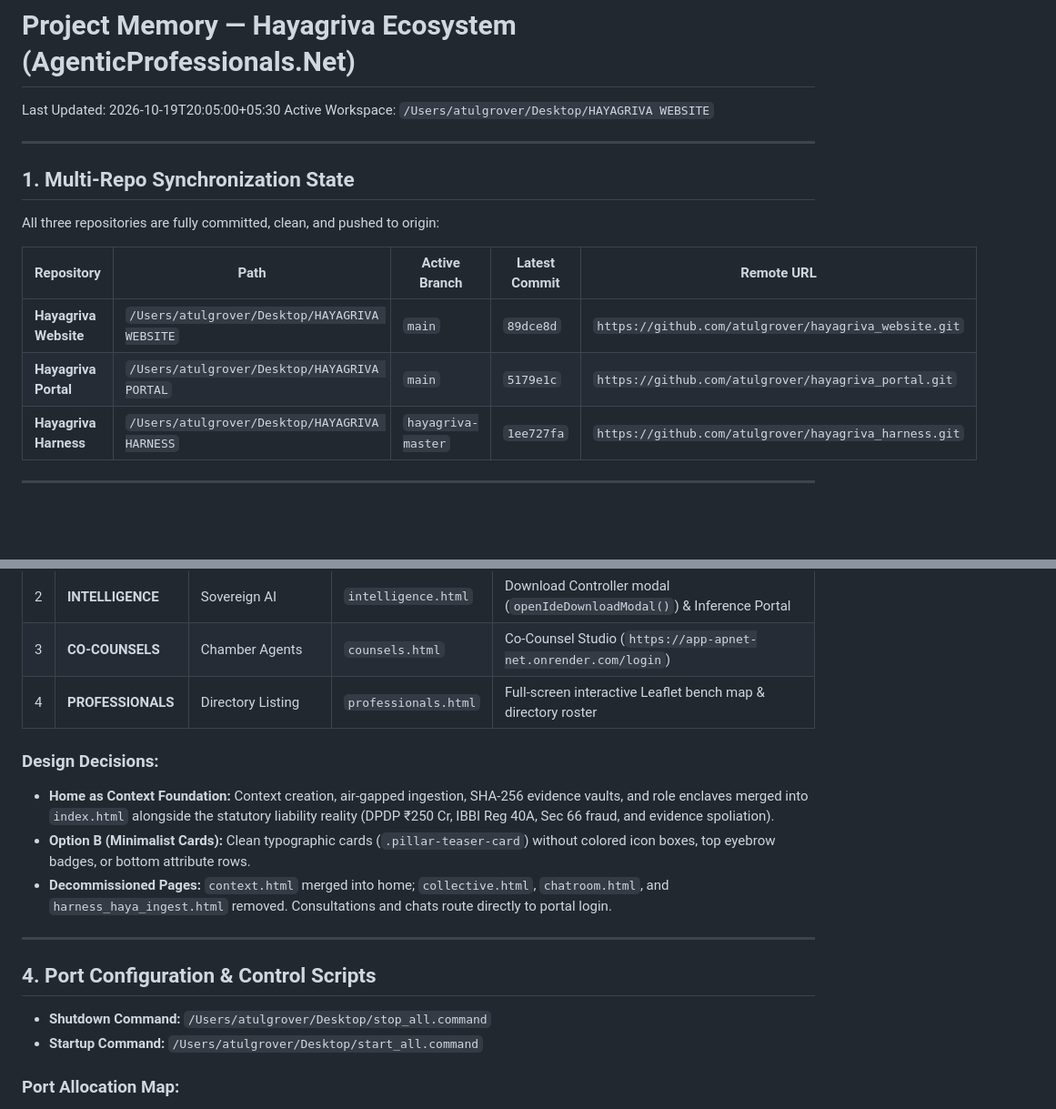
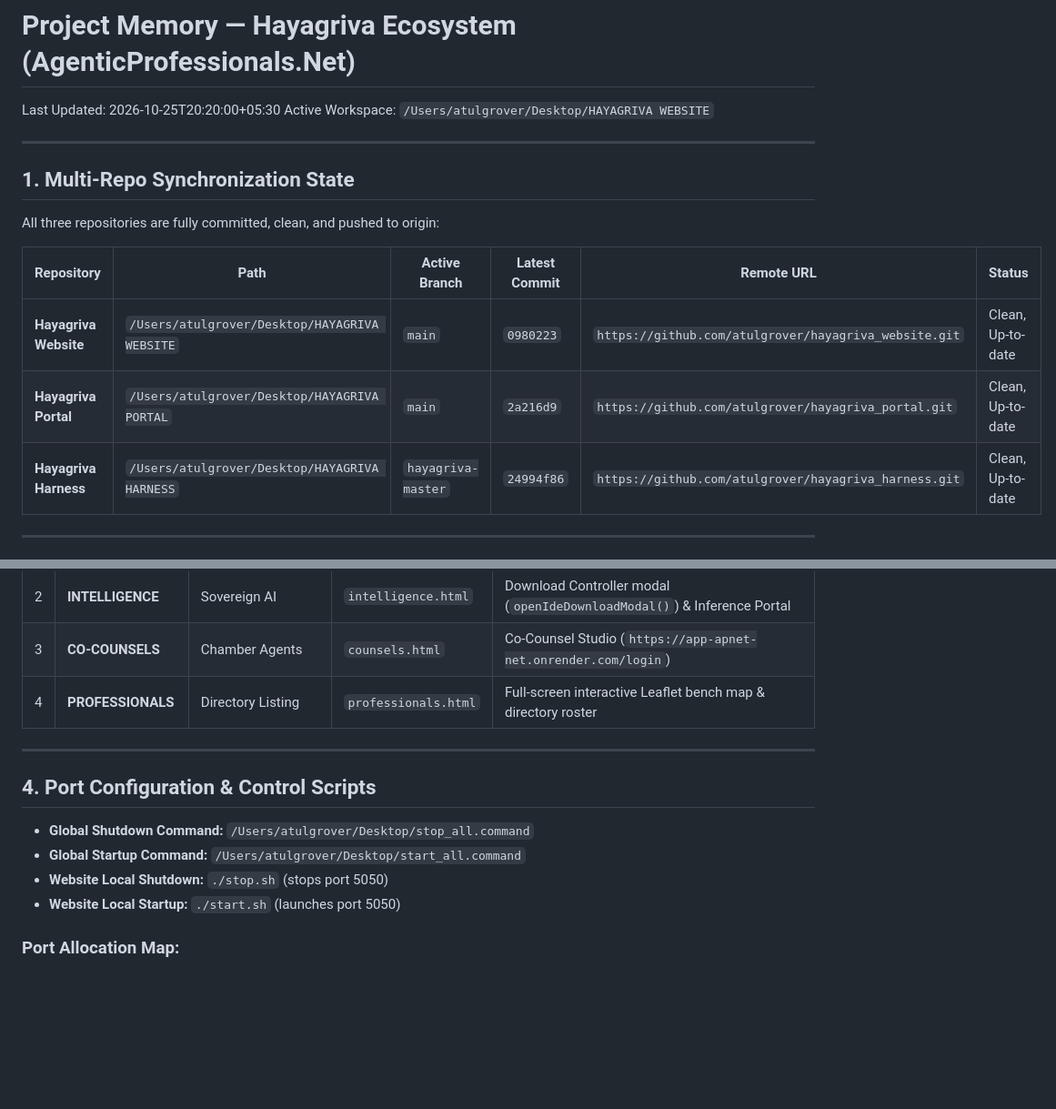
Before and after one commit to atulgrover/hayagriva_website, a Markdown page: MEMORY.md, 2 parts joined by grey strips. Shown at 91% size. Drawn GitHub-style; blank space fills up the shorter version.

```diff
--- a/MEMORY.md
+++ b/MEMORY.md
@@ -1,6 +1,6 @@
 # Project Memory — Hayagriva Ecosystem (AgenticProfessionals.Net)
 
-Last Updated: 2026-10-19T20:05:00+05:30
+Last Updated: 2026-10-25T20:20:00+05:30
 Active Workspace: `/Users/atulgrover/Desktop/HAYAGRIVA WEBSITE`
 
 ---
@@ -9,11 +9,11 @@ Active Workspace: `/Users/atulgrover/Desktop/HAYAGRIVA WEBSITE`
 
 All three repositories are fully committed, clean, and pushed to origin:
 
-| Repository | Path | Active Branch | Latest Commit | Remote URL |
-|---|---|---|---|---|
-| **Hayagriva Website** | `/Users/atulgrover/Desktop/HAYAGRIVA WEBSITE` | `main` | `89dce8d` | `https://github.com/atulgrover/hayagriva_website.git` |
-| **Hayagriva Portal** | `/Users/atulgrover/Desktop/HAYAGRIVA PORTAL` | `main` | `5179e1c` | `https://github.com/atulgrover/hayagriva_portal.git` |
-| **Hayagriva Harness** | `/Users/atulgrover/Desktop/HAYAGRIVA HARNESS` | `hayagriva-master` | `1ee727fa` | `https://github.com/atulgrover/hayagriva_harness.git` |
+| Repository | Path | Active Branch | Latest Commit | Remote URL | Status |
+|---|---|---|---|---|---|
+| **Hayagriva Website** | `/Users/atulgrover/Desktop/HAYAGRIVA WEBSITE` | `main` | `0980223` | `https://github.com/atulgrover/hayagriva_website.git` | Clean, Up-to-date |
+| **Hayagriva Portal** | `/Users/atulgrover/Desktop/HAYAGRIVA PORTAL` | `main` | `2a216d9` | `https://github.com/atulgrover/hayagriva_portal.git` | Clean, Up-to-date |
+| **Hayagriva Harness** | `/Users/atulgrover/Desktop/HAYAGRIVA HARNESS` | `hayagriva-master` | `24994f86` | `https://github.com/atulgrover/hayagriva_harness.git` | Clean, Up-to-date |
 
 ---
 
@@ -71,17 +62,14 @@ The website navigation and information architecture is organized into 4 sovereig
 | 3 | **CO-COUNSELS** | Chamber Agents | `counsels.html` | Co-Counsel Studio (`https://app-apnet-net.onrender.com/login`) |
 | 4 | **PROFESSIONALS** | Directory Listing | `professionals.html` | Full-screen interactive Leaflet bench map & directory roster |
 
-### Design Decisions:
-- **Home as Context Foundation:** Context creation, air-gapped ingestion, SHA-256 evidence vaults, and role enclaves merged into `index.html` alongside the statutory liability reality (DPDP ₹250 Cr, IBBI Reg 40A, Sec 66 fraud, and evidence spoliation).
-- **Option B (Minimalist Cards):** Clean typographic cards (`.pillar-teaser-card`) without colored icon boxes, top eyebrow badges, or bottom attribute rows.
-- **Decommissioned Pages:** `context.html` merged into home; `collective.html`, `chatroom.html`, and `harness_haya_ingest.html` removed. Consultations and chats route directly to portal login.
-
 ---
 
 ## 4. Port Configuration & Control Scripts
 
-- **Shutdown Command:** `/Users/atulgrover/Desktop/stop_all.command`
-- **Startup Command:** `/Users/atulgrover/Desktop/start_all.command`
+- **Global Shutdown Command:** `/Users/atulgrover/Desktop/stop_all.command`
+- **Global Startup Command:** `/Users/atulgrover/Desktop/start_all.command`
+- **Website Local Shutdown:** `./stop.sh` (stops port 5050)
+- **Website Local Startup:** `./start.sh` (launches port 5050)
 
 ### Port Allocation Map:
 - `5050`: Hayagriva Website (`python3 serve.py 5050`)
```
Also changed, not shown: other parts of MEMORY.md (+28 -37 lines).
